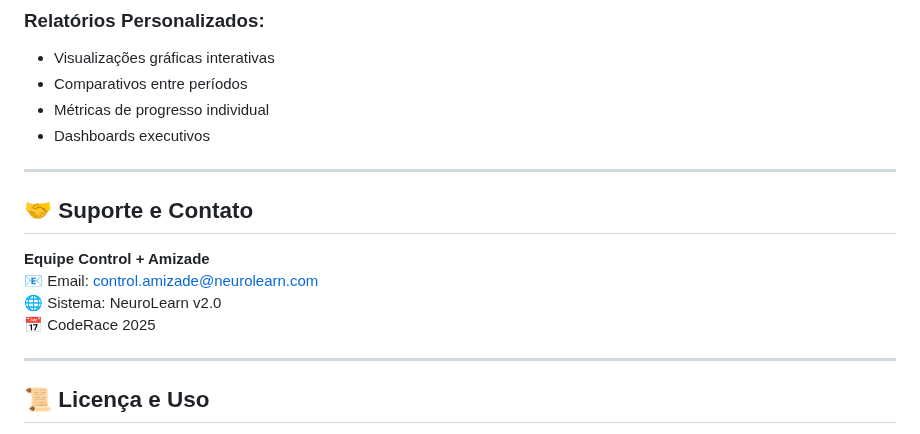
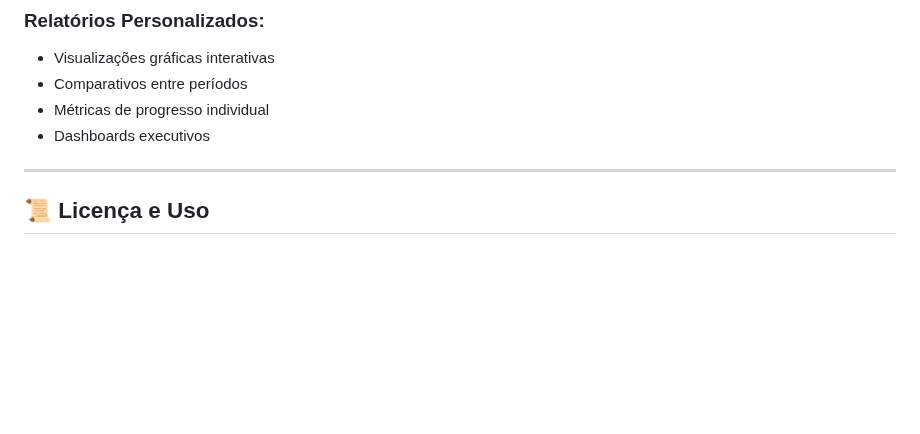
Before and after one commit to ViniciusZanonato/25-control-amizade, a Markdown page: README.md, the part around the change. GitHub-like rendering; blank space fills up the shorter version.

```diff
--- a/README.md
+++ b/README.md
@@ -239,14 +239,6 @@ http://localhost:5000
 
 ---
 
-## 🤝 Suporte e Contato
-
-**Equipe Control + Amizade**
-📧 Email: control.amizade@neurolearn.com
-🌐 Sistema: NeuroLearn v2.0
-📅 CodeRace 2025
-
----
 
 ## 📜 Licença e Uso
 
```
